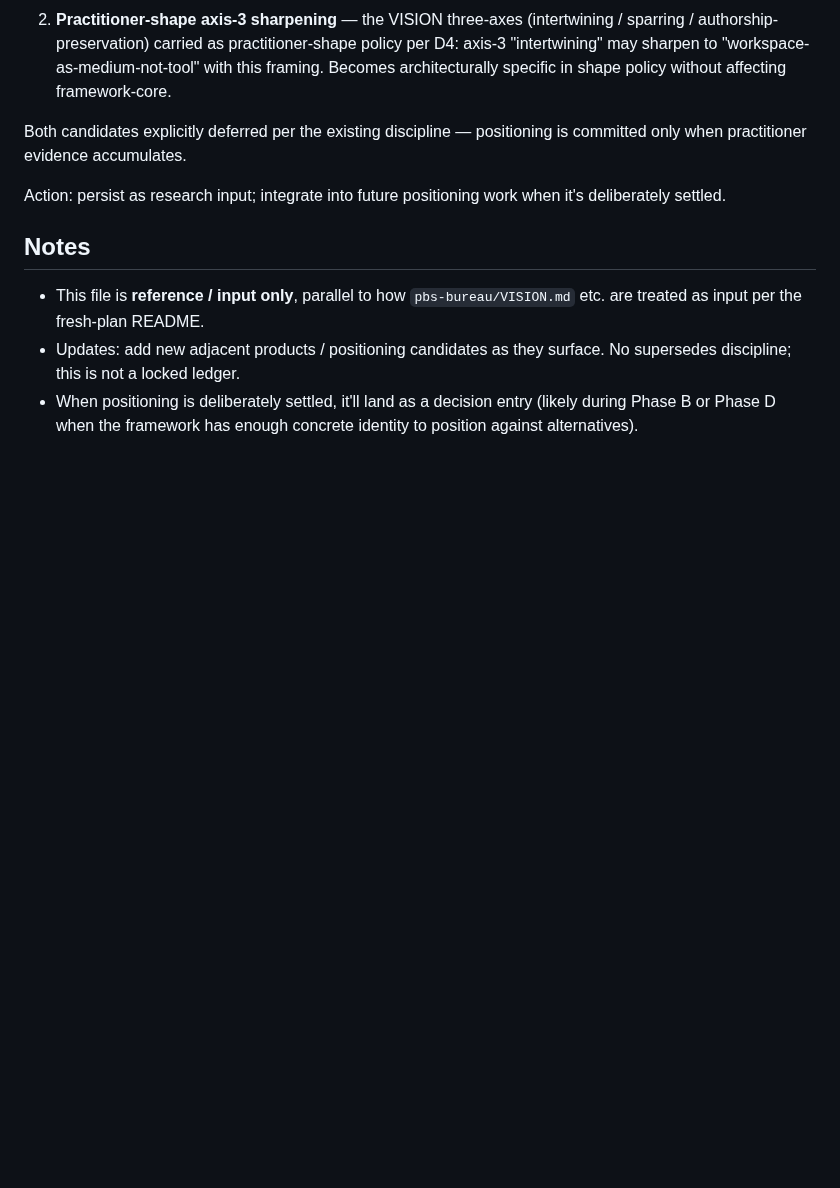
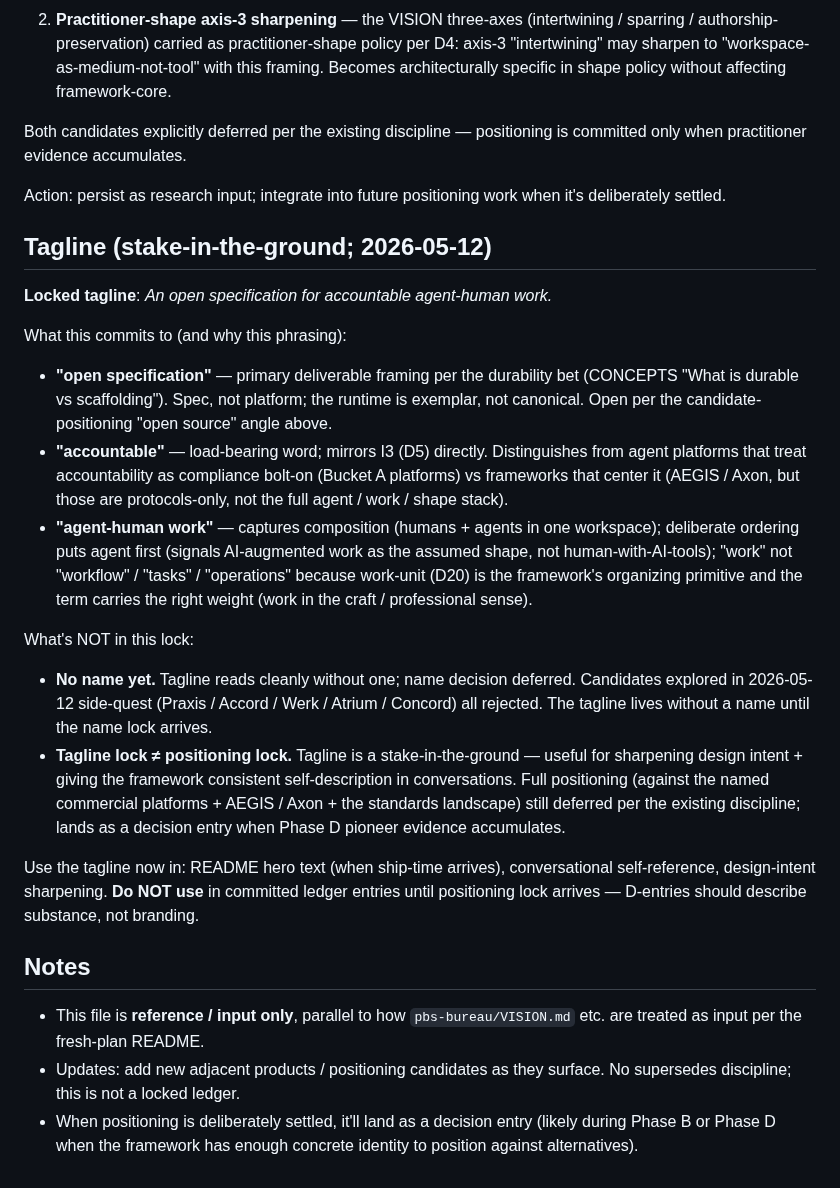
Before and after one commit to Gunther-Schulz/ai-bureau, a Markdown page: fresh-plan/market-context.md, the part around the change. Drawn GitHub-style; blank space fills up the shorter version.

Commit message:
fresh-plan: market-context.md — lock tagline (stake-in-the-ground)
Tagline: "An open specification for accountable agent-human work."

What this commits to: spec-not-platform framing (per durability bet);
accountability as central thesis (mirrors I3); agent-human work as
the organizing concept (composition + craft / professional weight).

What's NOT locked: no name yet (Praxis / Accord / Werk / Atrium /
Concord all rejected in side-quest exploration); full positioning
remains deferred until Phase D pioneer evidence accumulates.

Use in README hero / conversational self-reference / design-intent
sharpening. Do NOT use in committed ledger entries until positioning
lock arrives.

```diff
--- a/fresh-plan/market-context.md
+++ b/fresh-plan/market-context.md
@@ -117,6 +117,21 @@ Both candidates explicitly deferred per the existing discipline — positioning
 
 Action: persist as research input; integrate into future positioning work when it's deliberately settled.
 
+## Tagline (stake-in-the-ground; 2026-05-12)
+
+**Locked tagline**: *An open specification for accountable agent-human work.*
+
+What this commits to (and why this phrasing):
+- **"open specification"** — primary deliverable framing per the durability bet (CONCEPTS "What is durable vs scaffolding"). Spec, not platform; the runtime is exemplar, not canonical. Open per the candidate-positioning "open source" angle above.
+- **"accountable"** — load-bearing word; mirrors I3 (D5) directly. Distinguishes from agent platforms that treat accountability as compliance bolt-on (Bucket A platforms) vs frameworks that center it (AEGIS / Axon, but those are protocols-only, not the full agent / work / shape stack).
+- **"agent-human work"** — captures composition (humans + agents in one workspace); deliberate ordering puts agent first (signals AI-augmented work as the assumed shape, not human-with-AI-tools); "work" not "workflow" / "tasks" / "operations" because work-unit (D20) is the framework's organizing primitive and the term carries the right weight (work in the craft / professional sense).
+
+What's NOT in this lock:
+- **No name yet.** Tagline reads cleanly without one; name decision deferred. Candidates explored in 2026-05-12 side-quest (Praxis / Accord / Werk / Atrium / Concord) all rejected. The tagline lives without a name until the name lock arrives.
+- **Tagline lock ≠ positioning lock.** Tagline is a stake-in-the-ground — useful for sharpening design intent + giving the framework consistent self-description in conversations. Full positioning (against the named commercial platforms + AEGIS / Axon + the standards landscape) still deferred per the existing discipline; lands as a decision entry when Phase D pioneer evidence accumulates.
+
+Use the tagline now in: README hero text (when ship-time arrives), conversational self-reference, design-intent sharpening. **Do NOT use** in committed ledger entries until positioning lock arrives — D-entries should describe substance, not branding.
+
 ## Notes
 
 - This file is **reference / input only**, parallel to how `pbs-bureau/VISION.md` etc. are treated as input per the fresh-plan README.
```
